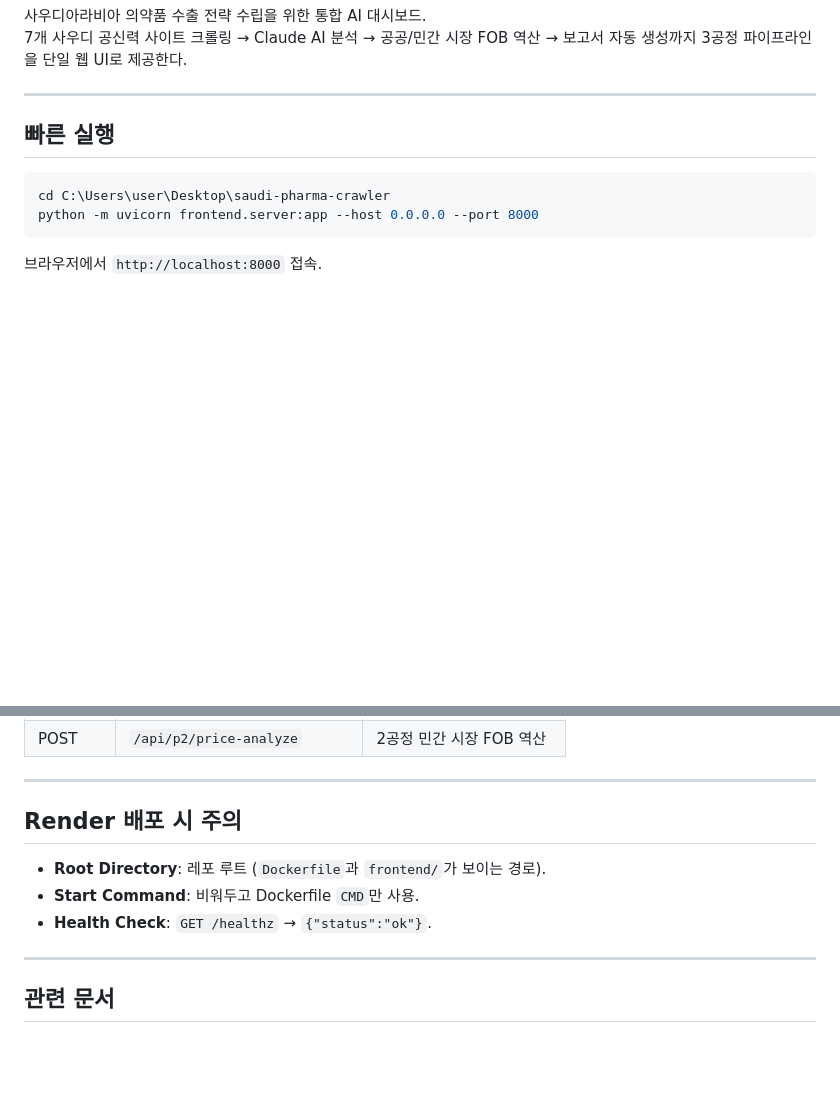
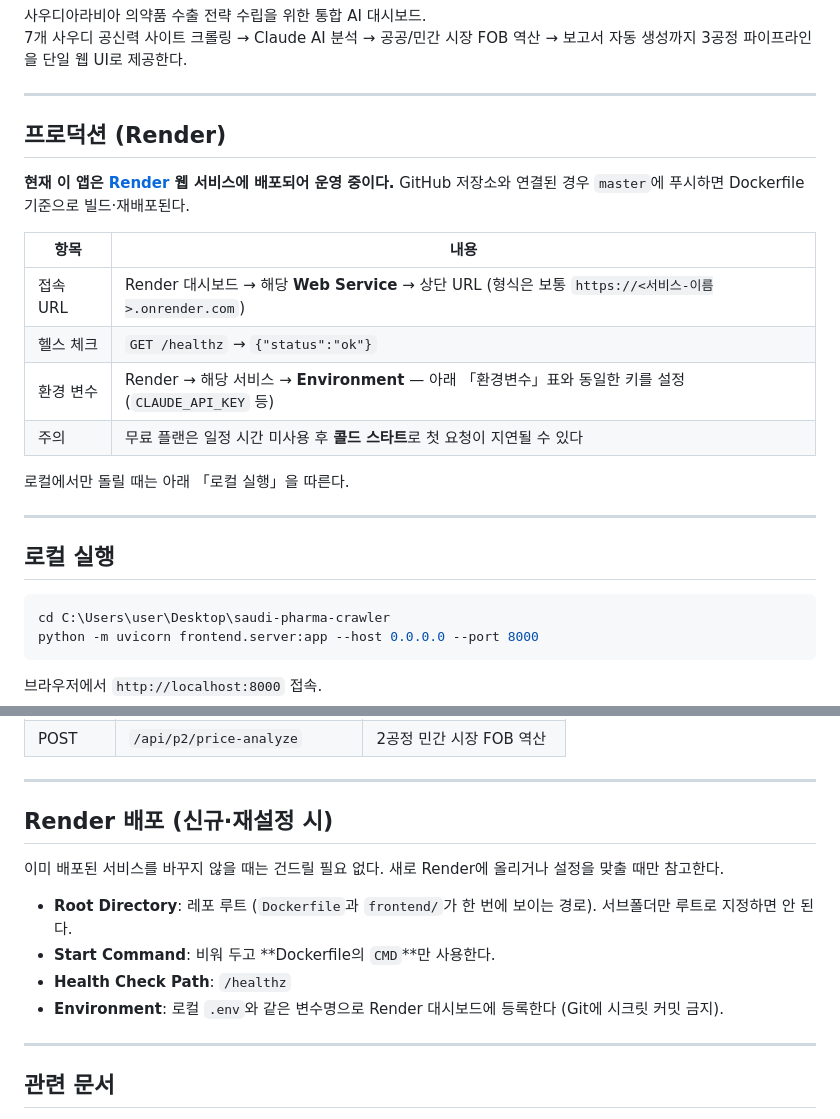
Before and after one commit to guayeon910-hue/saudi-pharma-crawler, a Markdown page: README.md, 2 parts joined by grey strips. Drawn GitHub-style; blank space fills up the shorter version.

Commit message:
docs: README — Render 프로덕션 배포 반영, 로컬 실행 섹션 정리
Made-with: Cursor

````diff
--- a/README.md
+++ b/README.md
@@ -5,7 +5,22 @@
 
 ---
 
-## 빠른 실행
+## 프로덕션 (Render)
+
+**현재 이 앱은 [Render](https://render.com) 웹 서비스에 배포되어 운영 중이다.** GitHub 저장소와 연결된 경우 `master`에 푸시하면 Dockerfile 기준으로 빌드·재배포된다.
+
+| 항목 | 내용 |
+|------|------|
+| 접속 URL | Render 대시보드 → 해당 **Web Service** → 상단 URL (형식은 보통 `https://<서비스-이름>.onrender.com`) |
+| 헬스 체크 | `GET /healthz` → `{"status":"ok"}` |
+| 환경 변수 | Render → 해당 서비스 → **Environment** — 아래 「환경변수」표와 동일한 키를 설정 (`CLAUDE_API_KEY` 등) |
+| 주의 | 무료 플랜은 일정 시간 미사용 후 **콜드 스타트**로 첫 요청이 지연될 수 있다 |
+
+로컬에서만 돌릴 때는 아래 「로컬 실행」을 따른다.
+
+---
+
+## 로컬 실행
 
 ```bash
 cd C:\Users\user\Desktop\saudi-pharma-crawler
@@ -140,11 +155,14 @@ saudi-pharma-crawler/
 
 ---
 
-## Render 배포 시 주의
+## Render 배포 (신규·재설정 시)
 
-- **Root Directory**: 레포 루트 (`Dockerfile`과 `frontend/`가 보이는 경로).
-- **Start Command**: 비워두고 Dockerfile `CMD`만 사용.
-- **Health Check**: `GET /healthz` → `{"status":"ok"}`.
+이미 배포된 서비스를 바꾸지 않을 때는 건드릴 필요 없다. 새로 Render에 올리거나 설정을 맞출 때만 참고한다.
+
+- **Root Directory**: 레포 루트 (`Dockerfile`과 `frontend/`가 한 번에 보이는 경로). 서브폴더만 루트로 지정하면 안 된다.
+- **Start Command**: 비워 두고 **Dockerfile의 `CMD`**만 사용한다.
+- **Health Check Path**: `/healthz`
+- **Environment**: 로컬 `.env`와 같은 변수명으로 Render 대시보드에 등록한다 (Git에 시크릿 커밋 금지).
 
 ---
 
````
